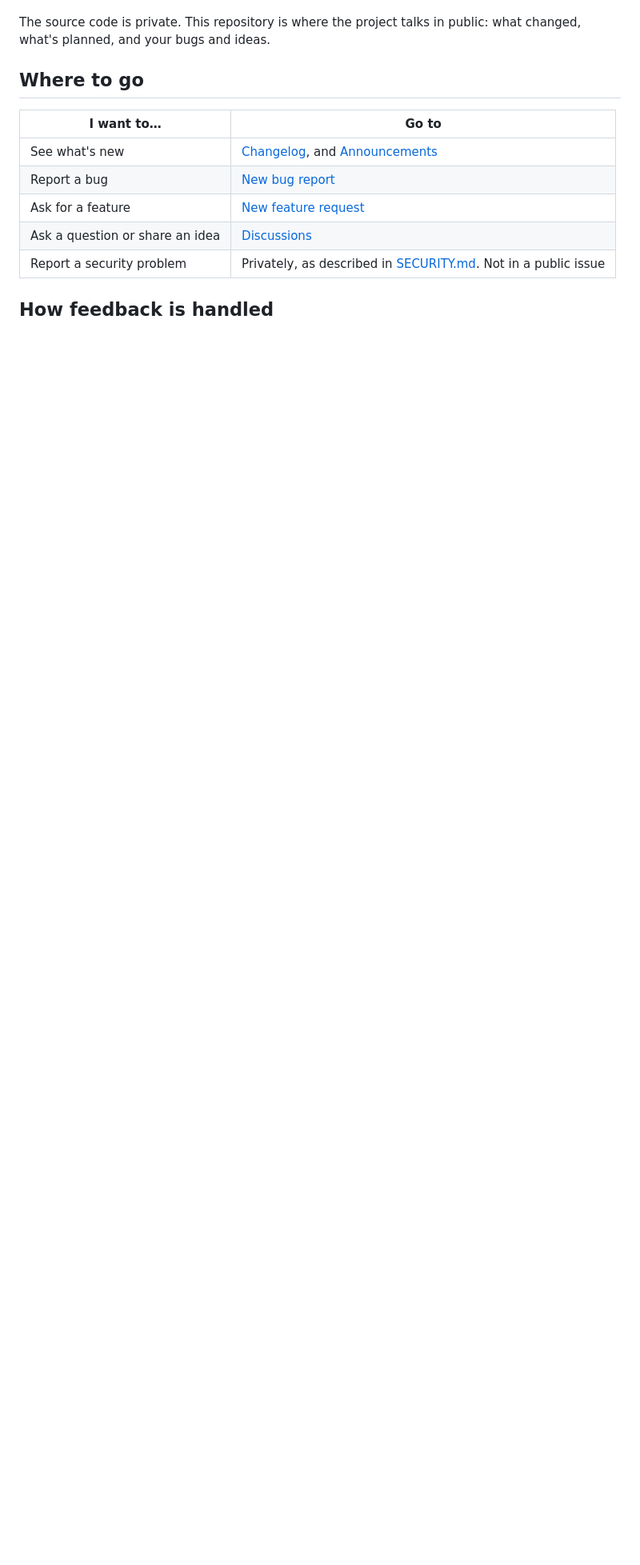
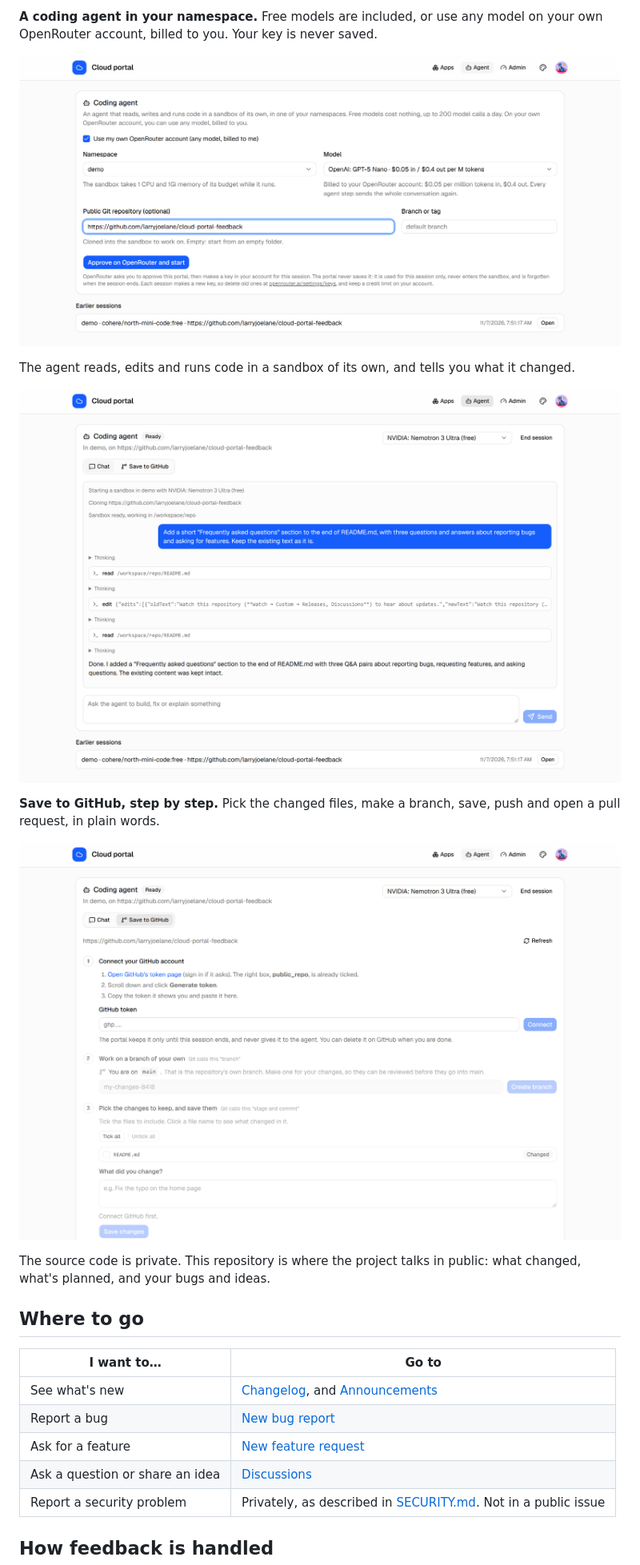
Before and after one commit to larryjoelane/cloud-portal-feedback, a Markdown page: README.md, the part around one of its changes. Shown at 80% size. Drawn GitHub-style; pictures changed too: images/agent-git.png (added), images/agent-start.png (added), images/agent.png (added); blank space fills up the shorter version.

```diff
--- a/README.md
+++ b/README.md
@@ -10,3 +25,14 @@ Access is by invitation for now.
+**A coding agent in your namespace.** Free models are included, or use any model on your own OpenRouter account, billed to you. Your key is never saved.
+
+![Starting the coding agent on a GitHub repository, on your own OpenRouter account](images/agent-start.png)
+
+The agent reads, edits and runs code in a sandbox of its own, and tells you what it changed.
+
+![The agent reading and editing README.md in its sandbox](images/agent.png)
+
+**Save to GitHub, step by step.** Pick the changed files, make a branch, save, push and open a pull request, in plain words.
+
+![The Save to GitHub tab: connect GitHub, make a branch, pick changes, push, pull request](images/agent-git.png)
 
 The source code is private. This repository is where the project talks in public: what changed, what's planned, and your bugs and ideas.
 
```
Also changed, not shown: other parts of README.md (+15 -0 lines), images/apps.png (added), images/build-settings.png (added), images/deploy.png (added).
